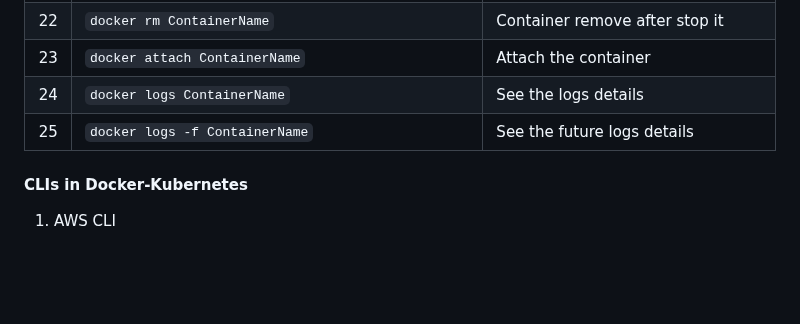
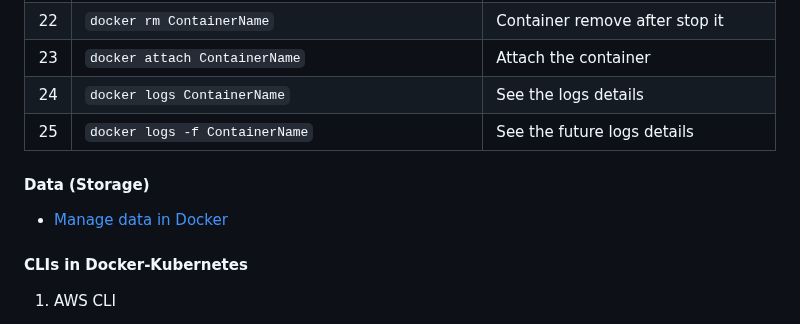
Before and after one commit to jakir-ruet/kubernetes-learning, a Markdown page: README.md, the part around the change. GitHub-like rendering; blank space fills up the shorter version.

Commit message:
Data & storage going on

```diff
--- a/README.md
+++ b/README.md
@@ -102,6 +102,10 @@ We can run container in attached mode (in the foreground) or in detached mode (i
 | 24  | `docker logs ContainerName`                                          | See the logs details                                   |
 | 25  | `docker logs -f ContainerName`                                       | See the future logs details                            |
 
+#### Data (Storage)
+
+- <a href="https://docs.docker.com/storage/">Manage data in Docker</a>
+
 #### CLIs in Docker-Kubernetes
 
 1. AWS CLI
```
